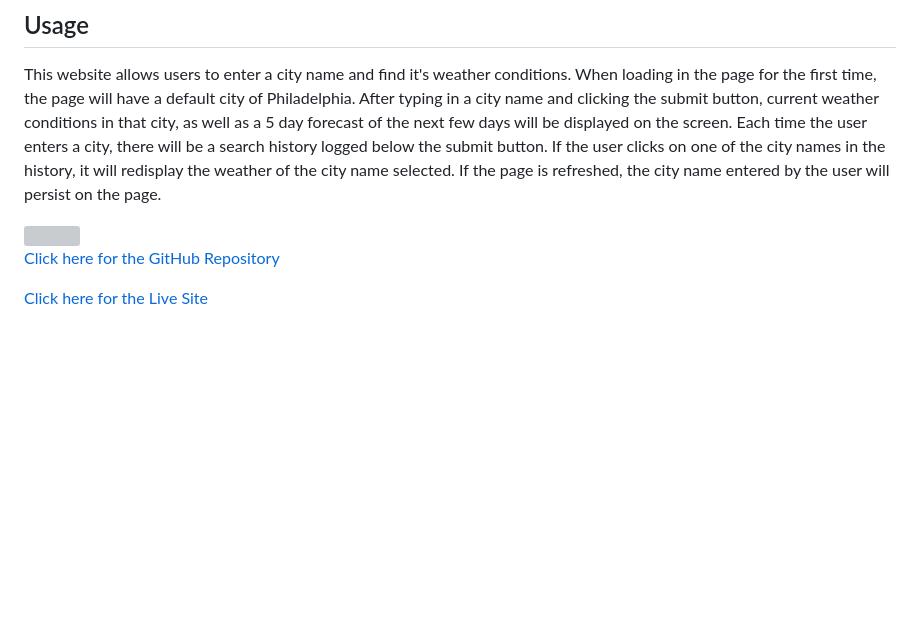
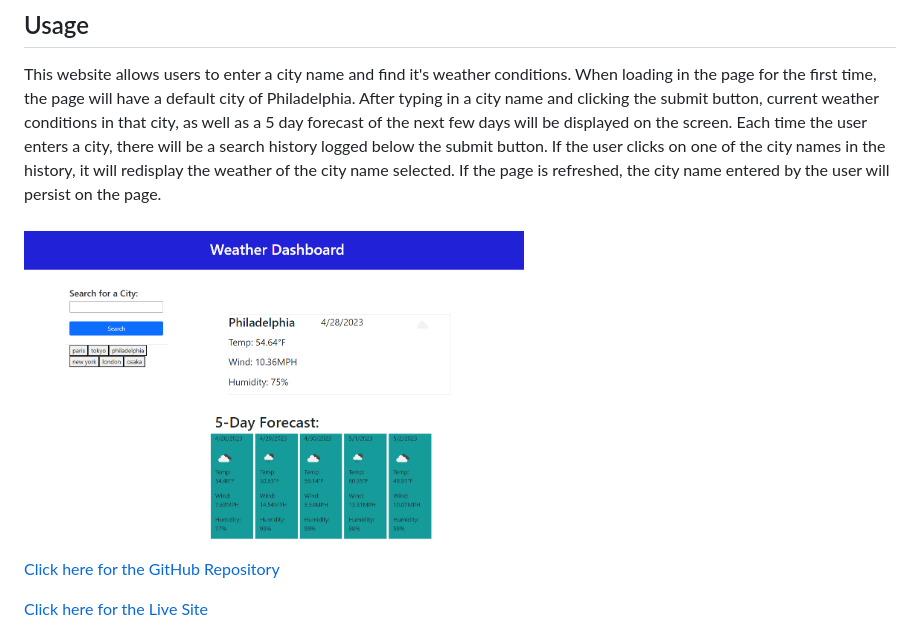
Before and after one commit to elvislau74/weather-dashboard, a Markdown page: README.md, the part around the change. Rendered like a GitHub page; pictures changed too: assets/images/weather-dashboard-livesite.png (added); blank space fills up the shorter version; grey boxes are pictures that could not be loaded.

```diff
--- a/README.md
+++ b/README.md
@@ -14,7 +14,7 @@ N/A
 
 This website allows users to enter a city name and find it's weather conditions. When loading in the page for the first time, the page will have a default city of Philadelphia. After typing in a city name and clicking the submit button, current weather conditions in that city, as well as a 5 day forecast of the next few days will be displayed on the screen. Each time the user enters a city, there will be a search history logged below the submit button. If the user clicks on one of the city names in the history, it will redisplay the weather of the city name selected. If the page is refreshed, the city name entered by the user will persist on the page.
 
-<img src="#" width = 500px />
+<img src="./assets/images/weather-dashboard-livesite.png" width = 500px />
 
 <a href="https://github.com/elvislau74/weather-dashboard">Click here for the GitHub Repository</a>
 
```
Also changed, not shown: 3 other files.
